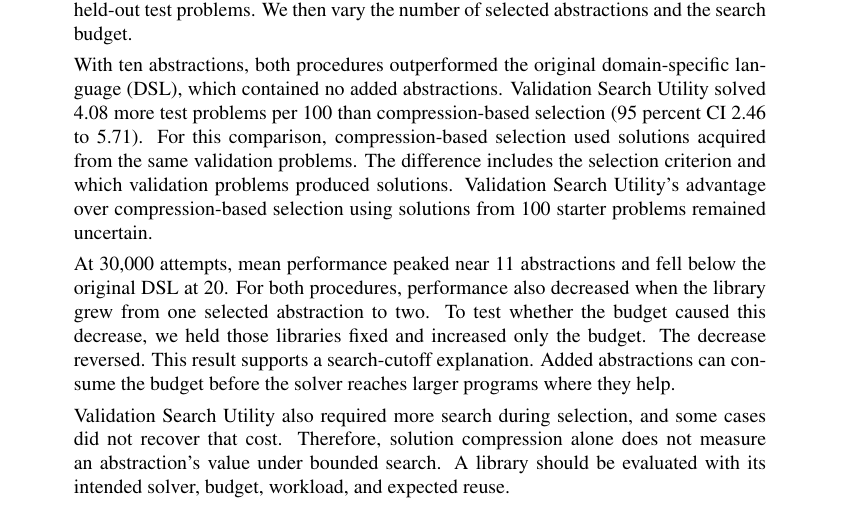
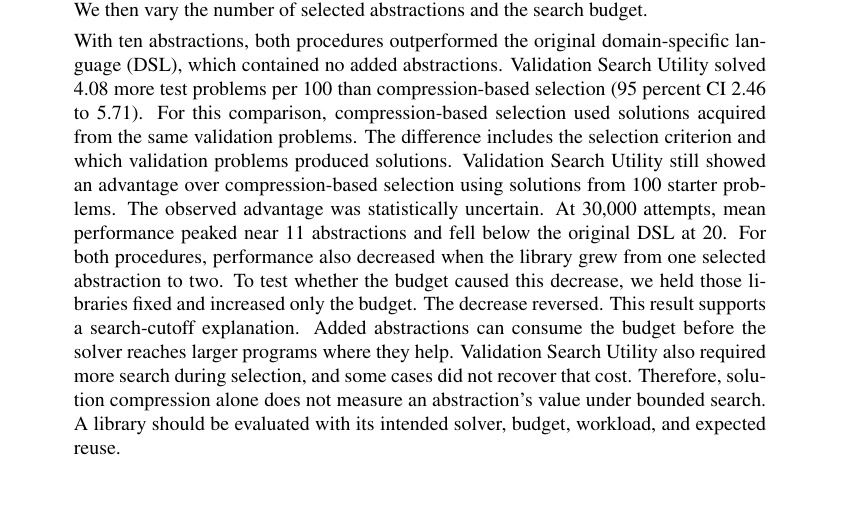
Before and after one commit to cucupac/program-synthesis, a LaTeX paper (paper/on-the-value-of-abstractions.tex): part of page 1 of 13, cut so that both start at the same text. Compiled offline with pdfLaTeX.

Commit message:
paper: refine abstract and references layout

```diff
--- a/paper/on-the-value-of-abstractions.tex
+++ b/paper/on-the-value-of-abstractions.tex
@@ -127,10 +126,9 @@ Validation Search Utility solved 4.08 more test problems per 100 than
 compression-based selection (95 percent CI 2.46 to 5.71). For this comparison,
 compression-based selection used solutions acquired from the same validation
 problems. The difference includes the selection criterion and which validation
-problems produced solutions. Validation Search Utility's advantage over
-compression-based selection using solutions from 100 starter problems remained
-uncertain.
-
+problems produced solutions. Validation Search Utility still showed an
+advantage over compression-based selection using solutions from 100 starter
+problems. The observed advantage was statistically uncertain.
 At 30,000 attempts, mean performance peaked near 11 abstractions and fell below
 the original DSL at 20. For both procedures, performance also decreased when
 the library grew from one selected abstraction to two. To test whether the
```
Also changed, not shown: paper/on-the-value-of-abstractions.pdf, paper/on-the-value-of-abstractions.tex (3 more changed lines).
